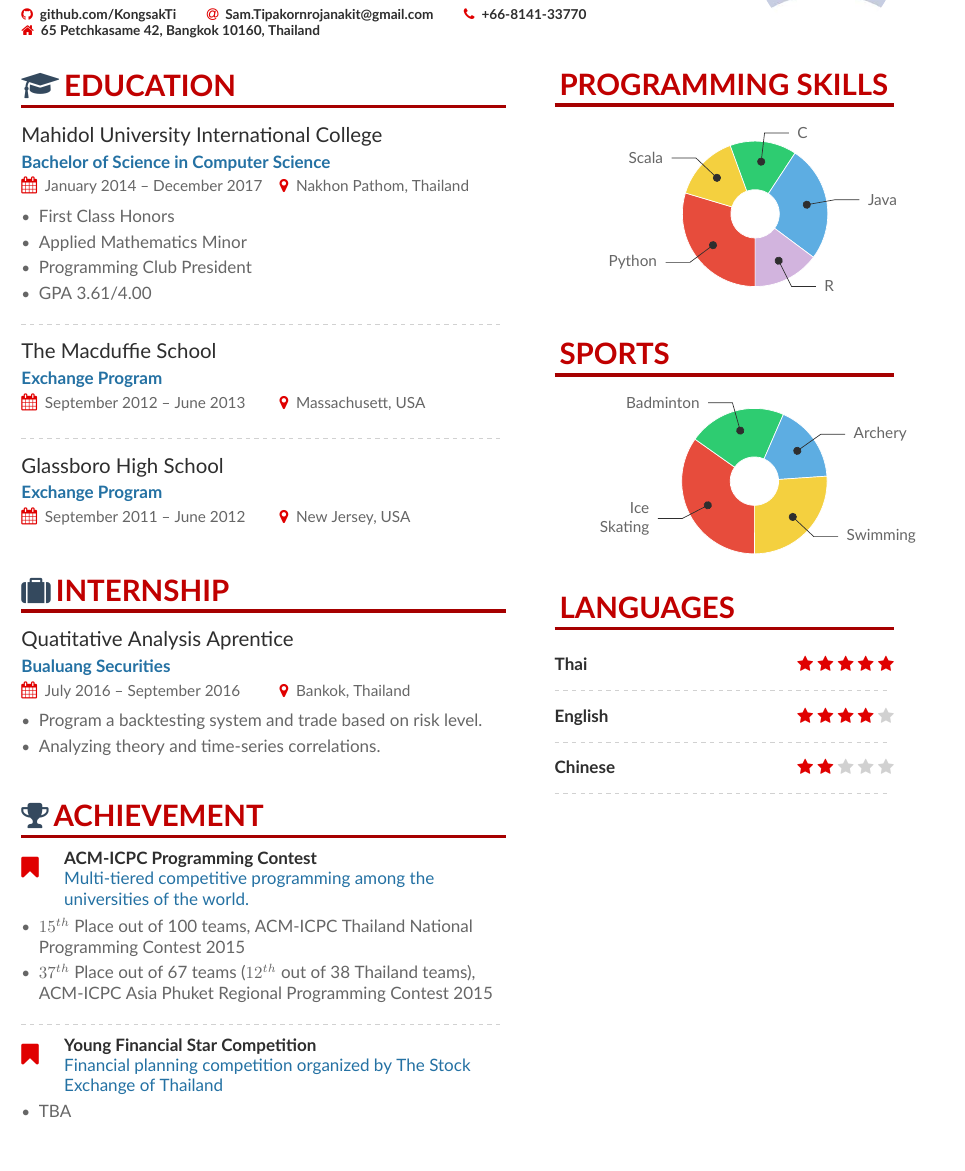
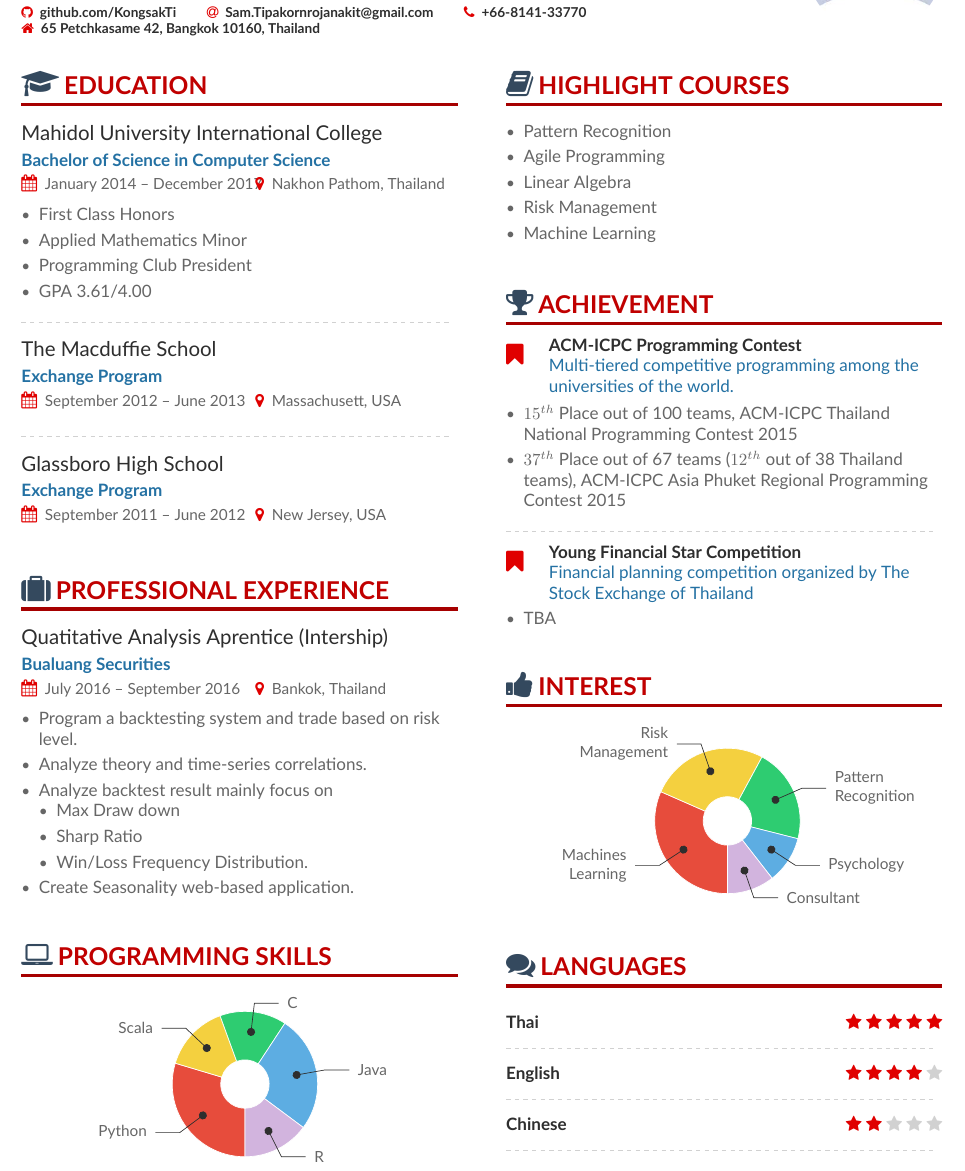
Before and after one commit to KongsakTi/MathSoftware, a LaTeX CV (CVs/MyCV_1/main.tex, which reads CVs/MyCV_1/altacv.cls, CVs/MyCV_1/sidebar.tex): part of the page, cut so that both start at the same text, the shorter picture padded with empty space. Compiled offline with XeLaTeX.

Commit message:
Work on CV

```diff
--- a/CVs/MyCV_1/altacv.cls
+++ b/CVs/MyCV_1/altacv.cls
@@ -93,7 +93,7 @@
 \newcommand{\cvsection}[3][]{%
   \bigskip%
   \ifstrequal{#1}{}{}{\marginpar{\vspace*{\dimexpr1pt-\baselineskip}\raggedright\input{#1}}}%
-  {\LARGE\color{headingIcons}{#3}}{\hspace{0.1cm}}{\color{heading}\LARGE\bfseries\MakeUppercase{#2}}\\[-1ex]%
+  {\LARGE\color{headingIcons}{#3}}{\hspace{0.1cm}}{\color{heading}\Large\bfseries\MakeUppercase{#2}}\\[-1ex]%
   {\color{headingLine}\rule{\linewidth}{2pt}\par}\medskip
 }
 
--- a/CVs/MyCV_1/main.tex
+++ b/CVs/MyCV_1/main.tex
@@ -3,8 +3,10 @@
 \documentclass[10pt,a4paper]{altacv}
 % marginparwidth 	-> right column length
 % marginparsep		-> Space between column
-\geometry{left=1cm, right=10cm, marginparwidth=7cm, marginparsep=1cm, top=1cm,bottom=1.25cm}
+\geometry{left=1cm, right=11cm, marginparwidth=9cm, marginparsep=1cm, top=1cm,bottom=1.25cm}
 \setmainfont{Lato}
+
+\usepackage{outlines}
 
 % Colors List
 \definecolor{DarkRed}{HTML}{C00000}
@@ -118,29 +116,34 @@
 
 \bigskip
 
-\cvsection{Internship}{\faSuitcase}
+\cvsection{Professional Experience}{\faSuitcase}
 
 %\Large\color{icons}\faLaptop\\
-\cvevent{Quatitative Analysis Aprentice}{Bualuang Securities}{July 2016 -- September 2016}{Bankok, Thailand}
-\begin{itemize}
-	\item Program a backtesting system and trade based on risk level.
-	\item Analyzing theory and time-series correlations.
-\end{itemize}
+\cvevent{Quatitative Analysis Aprentice (Intership)}{Bualuang Securities}{July 2016 -- September 2016}{Bankok, Thailand}
+\begin{outline}
+	\1 Program a backtesting system and trade based on risk level.
+	\1 Analyze theory and time-series correlations.
+	\1 Analyze backtest result mainly focus on
+		\2 Max Draw down
+		\2 Sharp Ratio
+		\2 Win/Loss Frequency Distribution.
+	\1 Create Seasonality web-based application.
+\end{outline}
 
 \bigskip
 
-\cvsection{Achievement}{\faTrophy}
 
-\cvachievement{\faBookmark}{ACM-ICPC Programming Contest}{Multi-tiered competitive programming among the universities of the world.}
-\begin{itemize}
-	\item $15^{th}$ Place out of 100 teams, ACM-ICPC Thailand National Programming Contest 2015
-	\item $37^{th}$ Place out of 67 teams ($12^{th}$ out of 38 Thailand teams), ACM-ICPC Asia Phuket Regional Programming Contest 2015
-\end{itemize}
+\cvsection{Programming Skills}{\faLaptop}
 
-\divider
+% Adapted from @Jake's answer from http://tex.stackexchange.com/a/82729/226
+% \wheelchart{outer radius}{inner radius}{
+% comma-separated list of value/text width/color/detail}
+\wheelchart{1.5cm}{0.5cm}{%
+	8/5.5em/Red!100/Python,
+	4/4em/Yellow!100/Scala,
+	4/4em/Green!100/C,
+	7/4em/Blue!100/Java,
+	4/4em/Purple!100/R
+}
 
-\cvachievement{\faBookmark}{Young Financial Star Competition}{Financial planning competition organized by The Stock Exchange of Thailand}
-\begin{itemize}
-	\item TBA
-\end{itemize}
 
--- a/CVs/MyCV_1/sidebar.tex
+++ b/CVs/MyCV_1/sidebar.tex
@@ -1,42 +1,71 @@
-\cvsection{Programming Skills}{}
+\cvsection{Highlight Courses}{\faBook}
 
-% Adapted from @Jake's answer from http://tex.stackexchange.com/a/82729/226
-% \wheelchart{outer radius}{inner radius}{
-% comma-separated list of value/text width/color/detail}
-\wheelchart{1.5cm}{0.5cm}{%
-	8/5.5em/Red!100/Python,
-	4/4em/Yellow!100/Scala,
-	4/4em/Green!100/C,
-	7/4em/Blue!100/Java,
-	4/4em/Purple!100/R
-}
-%	8/5.5em/HotRed!80/Python,
-%	4/4em/Orange!70/Scala,
-%	4/4em/DecentYellow!100/C,
-%	7/4em/HotOrange!100/Java,
-%	4/4em/DarkYellow!100/R
+\begin{itemize}
+	\item Pattern Recognition
+	\item Agile Programming
+	\item Linear Algebra
+	\item Risk Management
+	\item Machine Learning
+\end{itemize}
+
+%\cvachievement{\faCertificate}{Pattern Recognition}{}
+%
+%\cvachievement{\faCertificate}{Agile Programming}{}
+%
+%\cvachievement{\faCertificate}{Linear Algebra}{}
+%
+%\cvachievement{\faCertificate}{Risk Management}{}
 
 
 \bigskip
 
 
-\cvsection{Sports}{}
+\cvsection{Achievement}{\faTrophy}
 
-\wheelchart{1.5cm}{0.5cm}{%
-	8/4em/Red!100/Ice Skating,
-	5/8em/Green!100/Badminton,
-	4/4em/Blue!100/Archery,
-	6/8em/Yellow!100/Swimming
-}
-%	8/4em/Red!80/Ice Skating,
-%	5/8em/Green!60/Badminton,
-%	4/4em/Blue!50/Archery,
-%	6/8em/Yellow!90/Swimming
+\cvachievement{\faBookmark}{ACM-ICPC Programming Contest}{Multi-tiered competitive programming among the universities of the world.}
+\begin{itemize}
+	\item $15^{th}$ Place out of 100 teams, ACM-ICPC Thailand National Programming Contest 2015
+	\item $37^{th}$ Place out of 67 teams ($12^{th}$ out of 38 Thailand teams), ACM-ICPC Asia Phuket Regional Programming Contest 2015
+\end{itemize}
+
+\divider
+
+\cvachievement{\faBookmark}{Young Financial Star Competition}{Financial planning competition organized by The Stock Exchange of Thailand}
+\begin{itemize}
+	\item TBA
+\end{itemize}
 
 \bigskip
 
+\cvsection{Interest}{\faThumbsUp}
 
-\cvsection{Languages}{}
+\wheelchart{1.5cm}{0.5cm}{%
+	6/5.5em/Red!100/Machines Learning,
+	5/9em/Yellow!100/Risk\\ Management,
+	4/6em/Green!100/Pattern\\ Recognition,
+	2/6em/Blue!100/Psychology,
+	2/5em/Purple!100/Consultant
+}
+
+\bigskip
+
+%\cvsection{Sports}{}
+%
+%\wheelchart{1.5cm}{0.5cm}{%
+%	8/4em/Red!100/Ice Skating,
+%	5/8em/Green!100/Badminton,
+%	4/4em/Blue!100/Archery,
+%	6/8em/Yellow!100/Swimming
+%}
+%%	8/4em/Red!80/Ice Skating,
+%%	5/8em/Green!60/Badminton,
+%%	4/4em/Blue!50/Archery,
+%%	6/8em/Yellow!90/Swimming
+%
+%\bigskip
+
+
+\cvsection{Languages}{\faComments}
 
 \medskip
 
```
Also changed, not shown: CVs/MyCV_1/main.pdf, CVs/cv-template-wheel/main.pdf, CVs/MyCV_1/main.tex (7 more changed lines), 4 other files.
